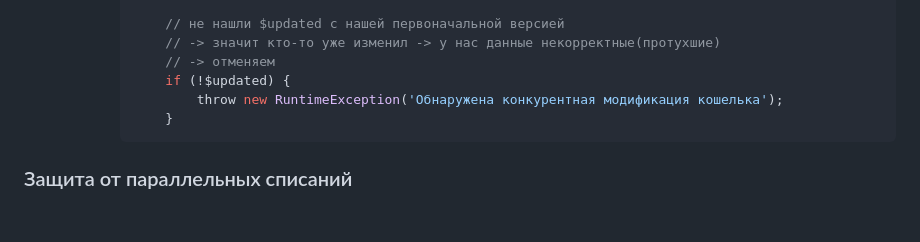
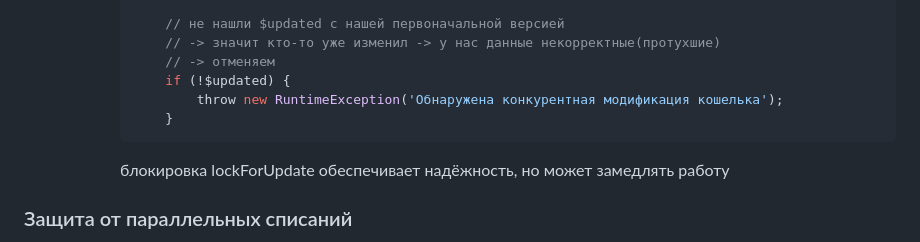
Before and after one commit to TrixOMG/talent-pay-balance, a Markdown page: README.md, the part around the change. Drawn GitHub-style; blank space fills up the shorter version.

Commit message:
доработка README

````diff
--- a/README.md
+++ b/README.md
@@ -73,6 +73,8 @@ docker compose exec app php artisan db:seed --class=TestBalanceSeeder
                 }
             ```
 
+            блокировка lockForUpdate обеспечивает надёжность, но может замедлять работу
+
 ### Защита от параллельных списаний
 
 в своей сути та же, что и в пункте выше, при этом ещё сравнивается сумма списания с балансом на момент списания
````
